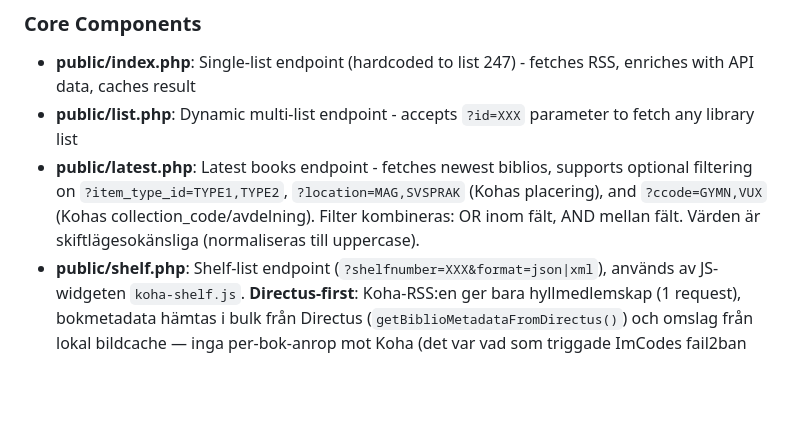
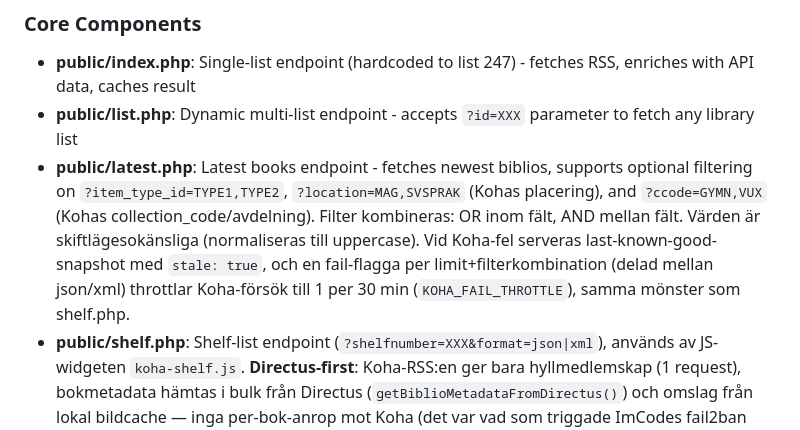
Before and after one commit to Falkenbergs-kommun/integration-koha-web, a Markdown page: CLAUDE.md, the part around the change. Drawn GitHub-style; blank space fills up the shorter version.

Commit message:
Dokumentera fail-throttle för latest.php i CLAUDE.md
Co-Authored-By: Claude Fable 5 <noreply@anthropic.com>

```diff
--- a/CLAUDE.md
+++ b/CLAUDE.md
@@ -18,7 +18,7 @@ Lägg ALLA nya webb-endpoints och statiska resurser i `public/`. Endpoints i `pu
 
 - **public/index.php**: Single-list endpoint (hardcoded to list 247) - fetches RSS, enriches with API data, caches result
 - **public/list.php**: Dynamic multi-list endpoint - accepts `?id=XXX` parameter to fetch any library list
-- **public/latest.php**: Latest books endpoint - fetches newest biblios, supports optional filtering on `?item_type_id=TYPE1,TYPE2`, `?location=MAG,SVSPRAK` (Kohas placering), and `?ccode=GYMN,VUX` (Kohas collection_code/avdelning). Filter kombineras: OR inom fält, AND mellan fält. Värden är skiftlägesokänsliga (normaliseras till uppercase).
+- **public/latest.php**: Latest books endpoint - fetches newest biblios, supports optional filtering on `?item_type_id=TYPE1,TYPE2`, `?location=MAG,SVSPRAK` (Kohas placering), and `?ccode=GYMN,VUX` (Kohas collection_code/avdelning). Filter kombineras: OR inom fält, AND mellan fält. Värden är skiftlägesokänsliga (normaliseras till uppercase). Vid Koha-fel serveras last-known-good-snapshot med `stale: true`, och en fail-flagga per limit+filterkombination (delad mellan json/xml) throttlar Koha-försök till 1 per 30 min (`KOHA_FAIL_THROTTLE`), samma mönster som shelf.php.
 - **public/shelf.php**: Shelf-list endpoint (`?shelfnumber=XXX&format=json|xml`), används av JS-widgeten `koha-shelf.js`. **Directus-first**: Koha-RSS:en ger bara hyllmedlemskap (1 request), bokmetadata hämtas i bulk från Directus (`getBiblioMetadataFromDirectus()`) och omslag från lokal bildcache — inga per-bok-anrop mot Koha (det var vad som triggade ImCodes fail2ban aug 2026). Vid Koha-fel serveras last-known-good-snapshot med HTTP 200 + `stale: true`; en fail-flagga throttlar Koha-försök till 1 per 30 min per hylla (`KOHA_FAIL_THROTTLE` i `.env`).
 - **public/book.php**: Single-book endpoint - fetches metadata for one biblio (`?biblionumber=XXX&format=json|xml`)
 - **public/item-types.php**: Item types listing endpoint - fetches all available item types from Koha API with no caching
```
